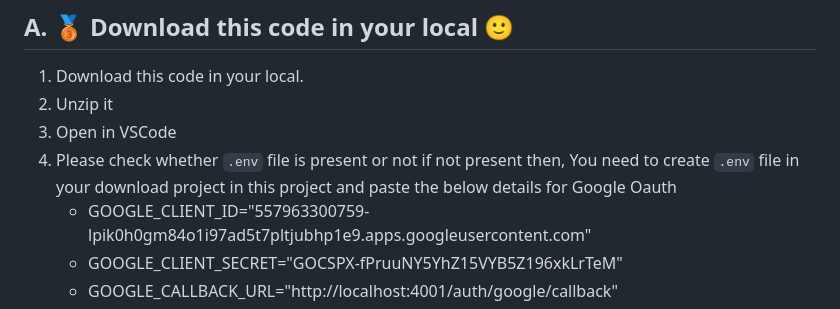
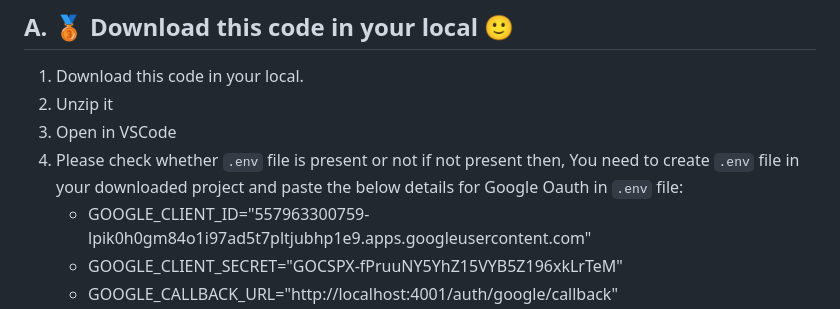
Before and after one commit to rachitmeck/z-portal-assignment-final-v2, a Markdown page: README.md, the part around the change. Drawn GitHub-style.

```diff
--- a/README.md
+++ b/README.md
@@ -5,7 +5,7 @@
 1. Download this code in your local.
 2. Unzip it
 3. Open in VSCode
-4. Please check whether `.env` file is present or not if not present then, You need to create `.env` file in your download project in this project and paste the below details for Google Oauth
+4. Please check whether `.env` file is present or not if not present then, You need to create `.env` file in your downloaded project and paste the below details for Google Oauth in `.env` file:
    - GOOGLE_CLIENT_ID="557963300759-lpik0h0gm84o1i97ad5t7pltjubhp1e9.apps.googleusercontent.com"
    - GOOGLE_CLIENT_SECRET="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"
    - GOOGLE_CALLBACK_URL="http://localhost:4001/auth/google/callback"
```
